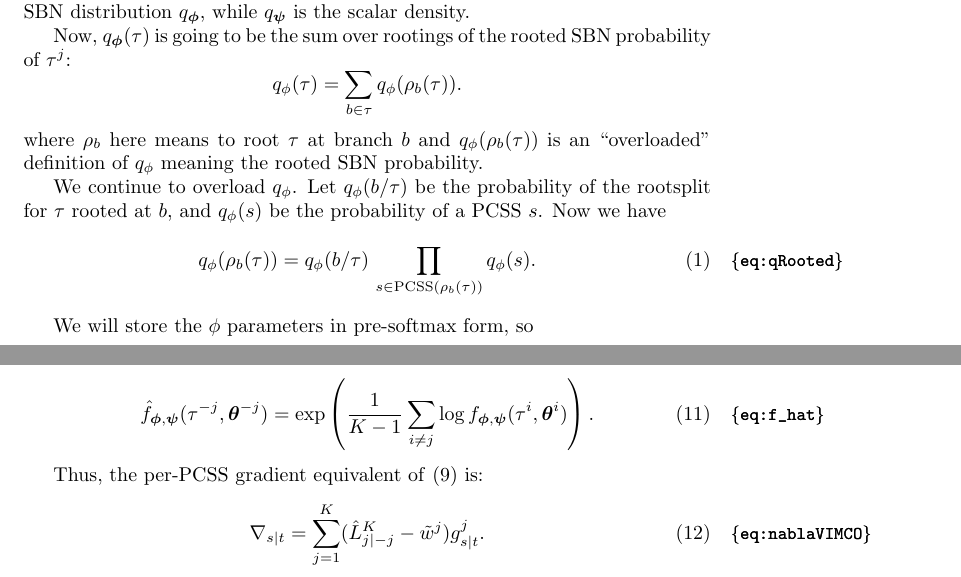
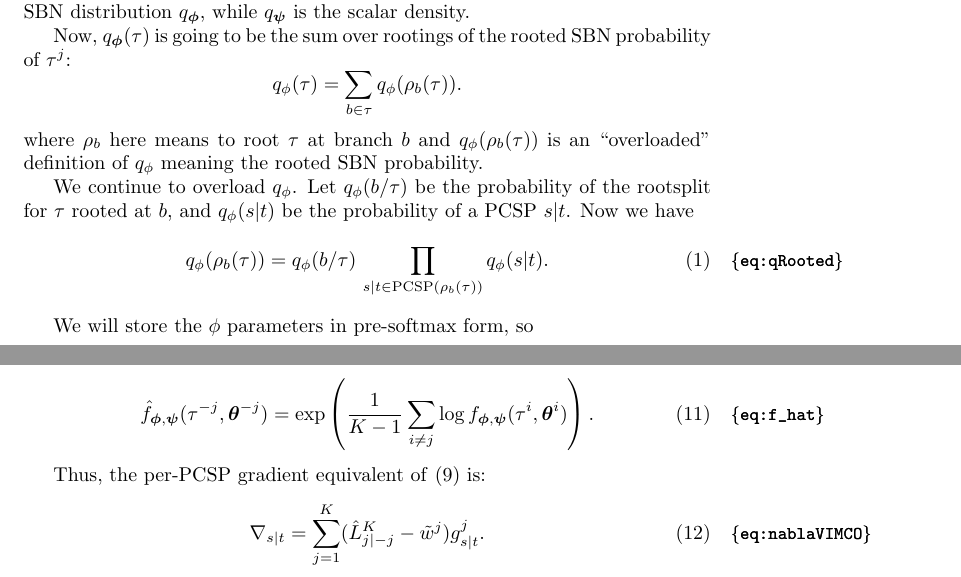
Before and after one commit to phylovi/bito, a LaTeX document (doc/tex/main.tex): two parts of pages 1 and 8 of 12, joined at a grey line, cut so that both start at the same text. Compiled offline with pdfLaTeX.

Commit message:
other files not in `src`

```diff
--- a/doc/tex/main.tex
+++ b/doc/tex/main.tex
@@ -16,7 +16,7 @@
 \newcommand{\qPSP}{q^\textsf{PSP}\hspace{-1pt}}
 \newcommand{\gPSP}{g^\textsf{PSP}\hspace{-1pt}}
 \newcommand{\softmax}{\operatorname*{softmax}}
-\newcommand{\PCSS}{\operatorname{PCSS}}
+\newcommand{\PCSP}{\operatorname{PCSP}}
 
 \title{libsbn implementation notes}
 \author{Team Phylo VI}
@@ -62,10 +62,10 @@ where $\rho_b$ here means to root $\tau$ at branch $b$ and $q_\phi(\rho_b(\tau))
 
 We continue to overload $q_\phi$.
 Let $q_\phi(b \slash \tau)$ be the probability of the rootsplit for $\tau$ rooted at $b$, and
-$q_\phi(s)$ be the probability of a PCSS $s$.
+$q_\phi(s|t)$ be the probability of a PCSP $s|t$.
 Now we have
 \begin{equation}
-    q_\phi(\rho_b(\tau)) = q_\phi(b \slash \tau) \, \prod_{s \in \PCSS(\rho_b(\tau))} q_\phi(s).
+    q_\phi(\rho_b(\tau)) = q_\phi(b \slash \tau) \, \prod_{s|t \in \PCSP(\rho_b(\tau))} q_\phi(s|t).
     \label{eq:qRooted}
 \end{equation}
 
@@ -299,7 +299,7 @@ The geometric mean is given by,
     \hat{f}_{\bm{\phi}, \bm{\psi}}(\tau^{-j}, \bm{\theta}^{-j})  = \exp\left( \frac{1}{K-1} \sum_{i \not= j} \log f_{\bm{\phi}, \bm{\psi}}(\tau^i, \bm{\theta}^i) \right).
 \end{equation}
 
-Thus, the per-PCSS gradient equivalent of \eqref{eq:nabla} is:
+Thus, the per-PCSP gradient equivalent of \eqref{eq:nabla} is:
 \begin{equation}\label{eq:nablaVIMCO}
     \nabla_{s|t} = \sum\limits_{j=1}^{K} (\hat{L}_{j|-j}^K - \tilde{w}^j) g_{s|t}^j.
 \end{equation}
```
Also changed, not shown: doc/pcsp.svg, 2 other files.
